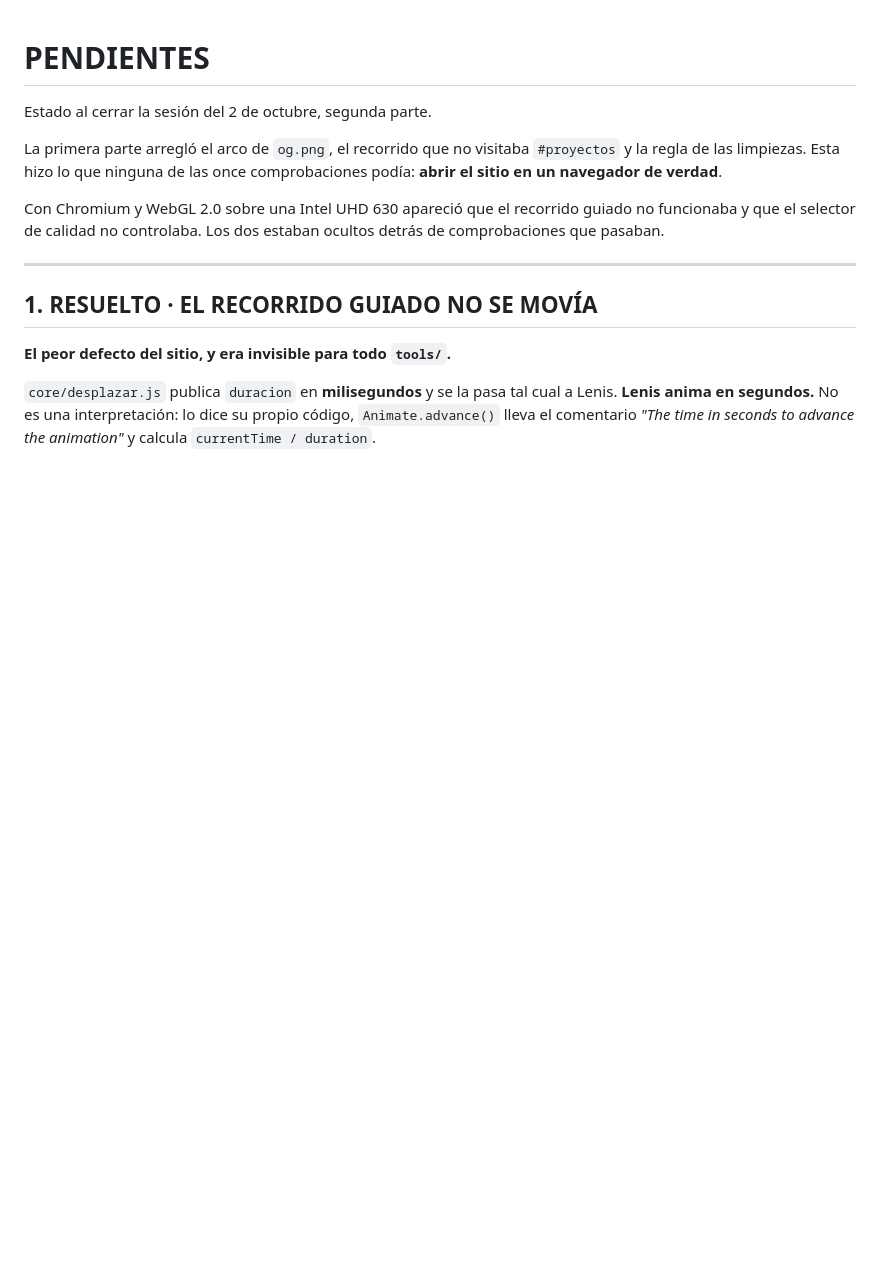
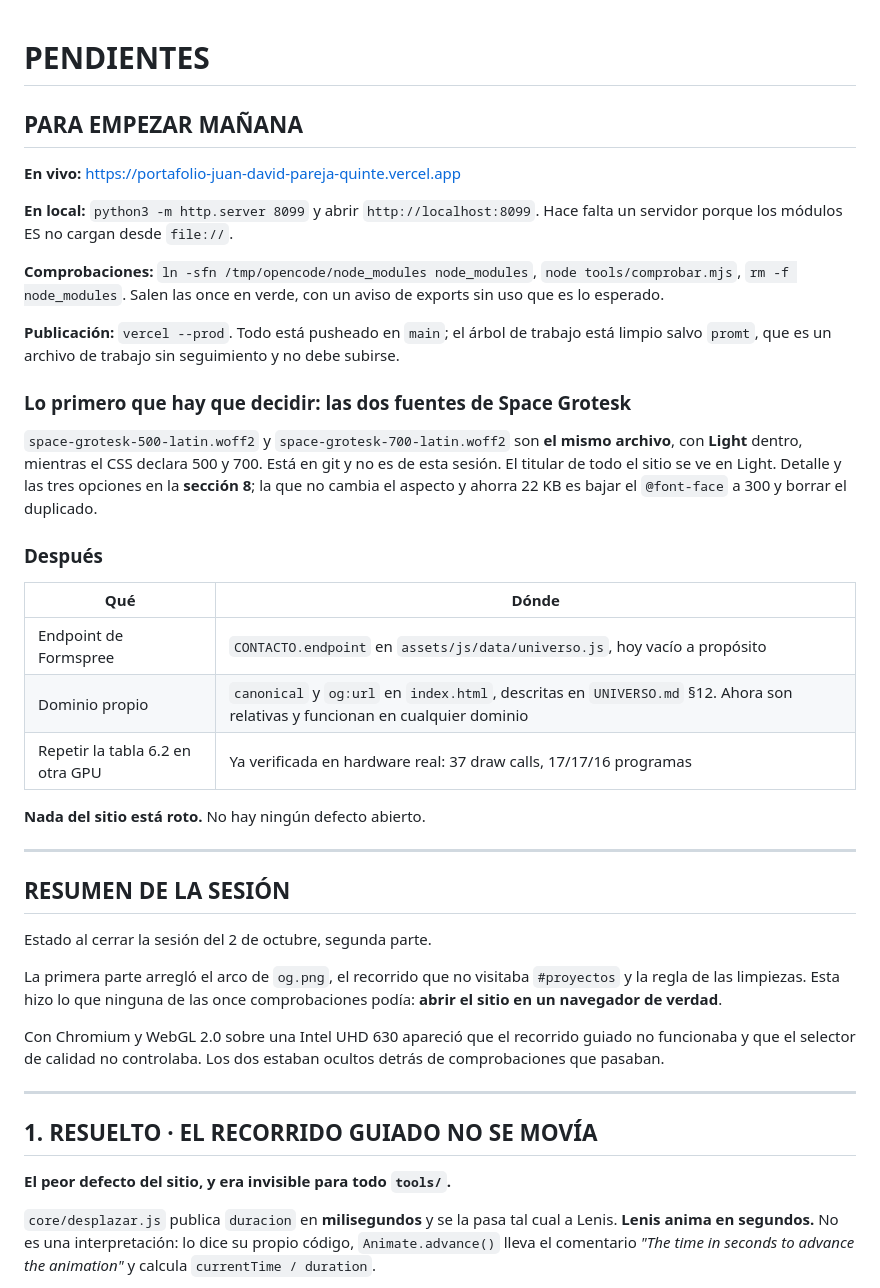
Before and after one commit to charmin990530-sudo/Portafolio-Juan-David-Pareja-Quintero, a Markdown page: PENDIENTES.md, the part around the change. Rendered like a GitHub page; blank space fills up the shorter version.

Commit message:
docs: punto de entrada para retomar el trabajo
Arriba del todo, lo que hace falta para seguir: el enlace en vivo, el
servidor local, como pasar las comprobaciones, y la unica decision que
queda abierta, que es la de las dos fuentes de Space Grotesk.

Se anade que el arbol esta limpio y que promt no debe subirse, porque es
un archivo de trabajo.

```diff
--- a/PENDIENTES.md
+++ b/PENDIENTES.md
@@ -1,4 +1,41 @@
 # PENDIENTES
+
+## PARA EMPEZAR MAÑANA
+
+**En vivo:** https://portafolio-juan-david-pareja-quinte.vercel.app
+
+**En local:** `python3 -m http.server 8099` y abrir `http://localhost:8099`.
+Hace falta un servidor porque los módulos ES no cargan desde `file://`.
+
+**Comprobaciones:** `ln -sfn /tmp/opencode/node_modules node_modules`,
+`node tools/comprobar.mjs`, `rm -f node_modules`. Salen las once en verde, con
+un aviso de exports sin uso que es lo esperado.
+
+**Publicación:** `vercel --prod`. Todo está pusheado en `main`; el árbol de
+trabajo está limpio salvo `promt`, que es un archivo de trabajo sin seguimiento
+y no debe subirse.
+
+### Lo primero que hay que decidir: las dos fuentes de Space Grotesk
+
+`space-grotesk-500-latin.woff2` y `space-grotesk-700-latin.woff2` son **el
+mismo archivo**, con **Light** dentro, mientras el CSS declara 500 y 700. Está
+en git y no es de esta sesión. El titular de todo el sitio se ve en Light.
+Detalle y las tres opciones en la **sección 8**; la que no cambia el aspecto y
+ahorra 22 KB es bajar el `@font-face` a 300 y borrar el duplicado.
+
+### Después
+
+| Qué | Dónde |
+|---|---|
+| Endpoint de Formspree | `CONTACTO.endpoint` en `assets/js/data/universo.js`, hoy vacío a propósito |
+| Dominio propio | `canonical` y `og:url` en `index.html`, descritas en `UNIVERSO.md` §12. Ahora son relativas y funcionan en cualquier dominio |
+| Repetir la tabla 6.2 en otra GPU | Ya verificada en hardware real: 37 draw calls, 17/17/16 programas |
+
+**Nada del sitio está roto.** No hay ningún defecto abierto.
+
+---
+
+## RESUMEN DE LA SESIÓN
 
 Estado al cerrar la sesión del 2 de octubre, segunda parte.
 
```
